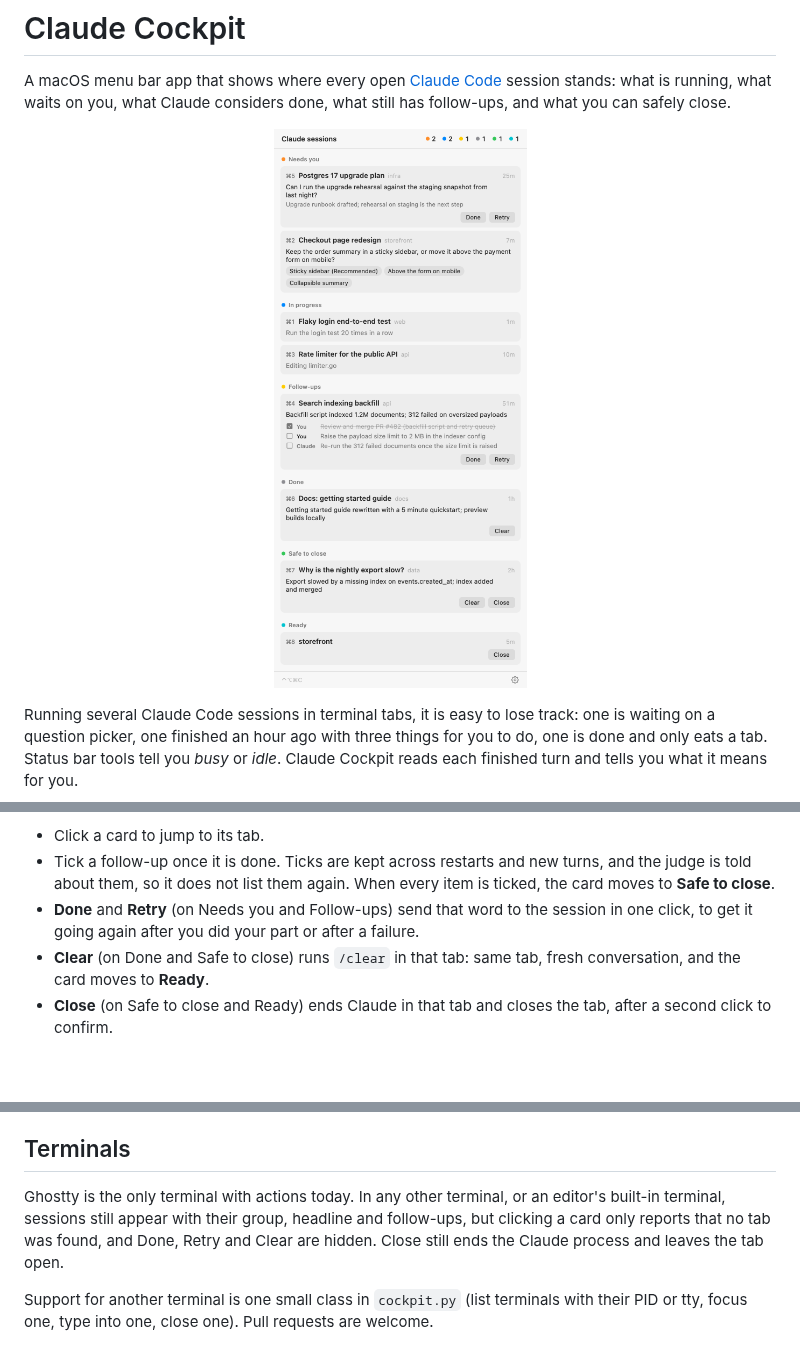
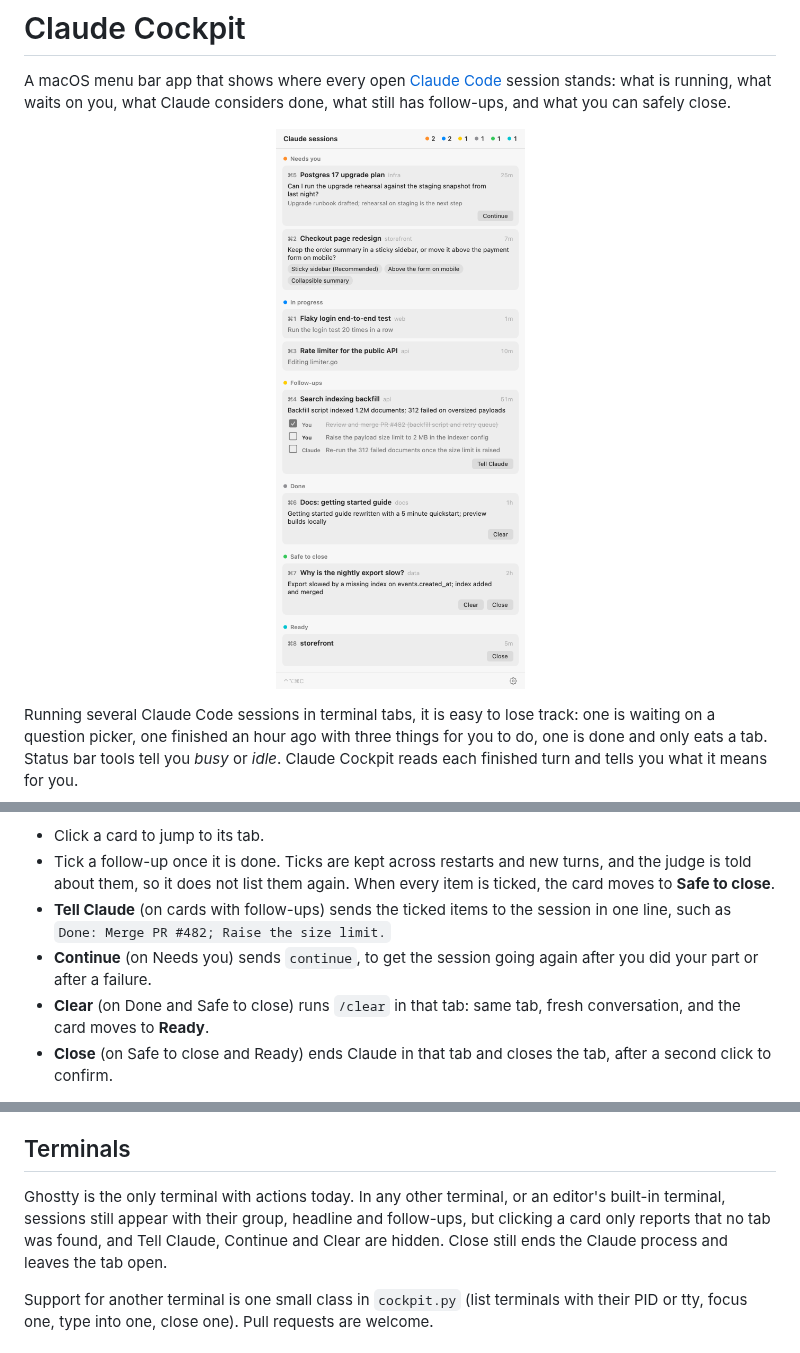
Before and after one commit to stokelp/claude-cockpit, a Markdown page: README.md, 3 parts joined by grey strips. Rendered like a GitHub page; pictures changed too: docs/screenshot.png; blank space fills up the shorter version.

```diff
--- a/README.md
+++ b/README.md
@@ -30,7 +30,8 @@ Open the panel from the icon, or with **⌃⌥⌘C** from anywhere. On a MacBook
 
 - Click a card to jump to its tab.
 - Tick a follow-up once it is done. Ticks are kept across restarts and new turns, and the judge is told about them, so it does not list them again. When every item is ticked, the card moves to **Safe to close**.
-- **Done** and **Retry** (on Needs you and Follow-ups) send that word to the session in one click, to get it going again after you did your part or after a failure.
+- **Tell Claude** (on cards with follow-ups) sends the ticked items to the session in one line, such as `Done: Merge PR #482; Raise the size limit.`
+- **Continue** (on Needs you) sends `continue`, to get the session going again after you did your part or after a failure.
 - **Clear** (on Done and Safe to close) runs `/clear` in that tab: same tab, fresh conversation, and the card moves to **Ready**.
 - **Close** (on Safe to close and Ready) ends Claude in that tab and closes the tab, after a second click to confirm.
 
@@ -89,7 +90,7 @@ The judge sends the recent part of a finished session (your last prompts, Claude
 
 ## Terminals
 
-Ghostty is the only terminal with actions today. In any other terminal, or an editor's built-in terminal, sessions still appear with their group, headline and follow-ups, but clicking a card only reports that no tab was found, and Done, Retry and Clear are hidden. Close still ends the Claude process and leaves the tab open.
+Ghostty is the only terminal with actions today. In any other terminal, or an editor's built-in terminal, sessions still appear with their group, headline and follow-ups, but clicking a card only reports that no tab was found, and Tell Claude, Continue and Clear are hidden. Close still ends the Claude process and leaves the tab open.
 
 Support for another terminal is one small class in `cockpit.py` (list terminals with their PID or tty, focus one, type into one, close one). Pull requests are welcome.
 
```
Also changed, not shown: docs/screenshot-dark.png, 3 other files.
